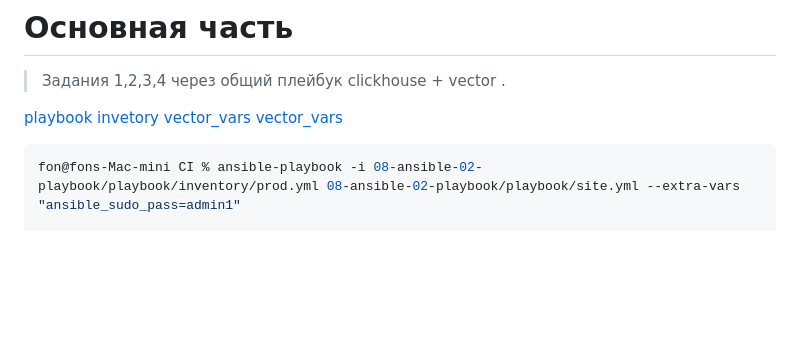
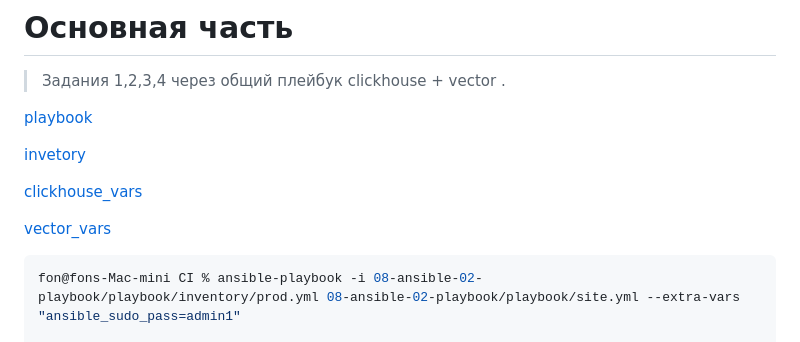
Before and after one commit to fonru/devops-netology, a Markdown page: CI/dz2.md, the part around the change. Drawn GitHub-style; blank space fills up the shorter version.

````diff
--- a/CI/dz2.md
+++ b/CI/dz2.md
@@ -3,8 +3,11 @@
 >Задания 1,2,3,4 через общий плейбук clickhouse + vector .
 
 [playbook](08-ansible-02-playbook/playbook/site.yml)
+
 [invetory](08-ansible-02-playbook/playbook/inventory/prod.yml)
-[vector_vars](08-ansible-02-playbook/playbook/group_vars/clickhouse/vars.yml)
+
+[clickhouse_vars](08-ansible-02-playbook/playbook/group_vars/clickhouse/vars.yml)
+
 [vector_vars](08-ansible-02-playbook/playbook/group_vars/vector/vars.yml)
 
 ```shell
````
